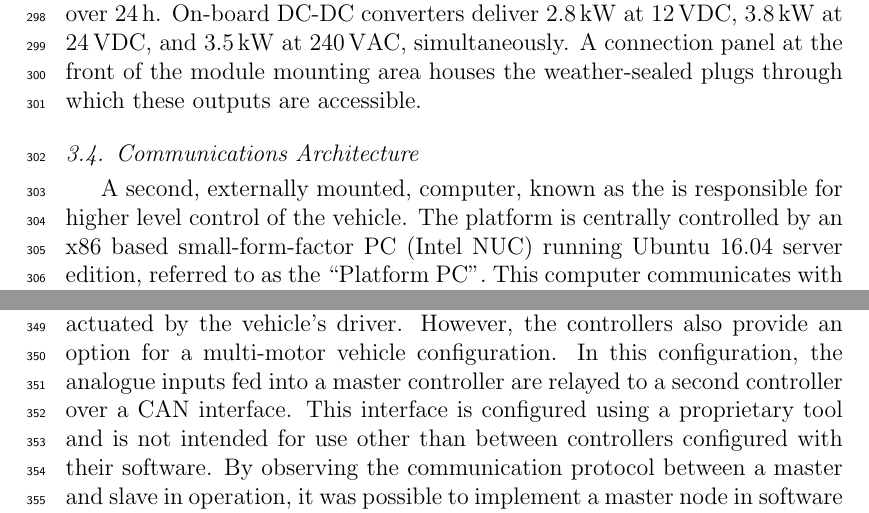
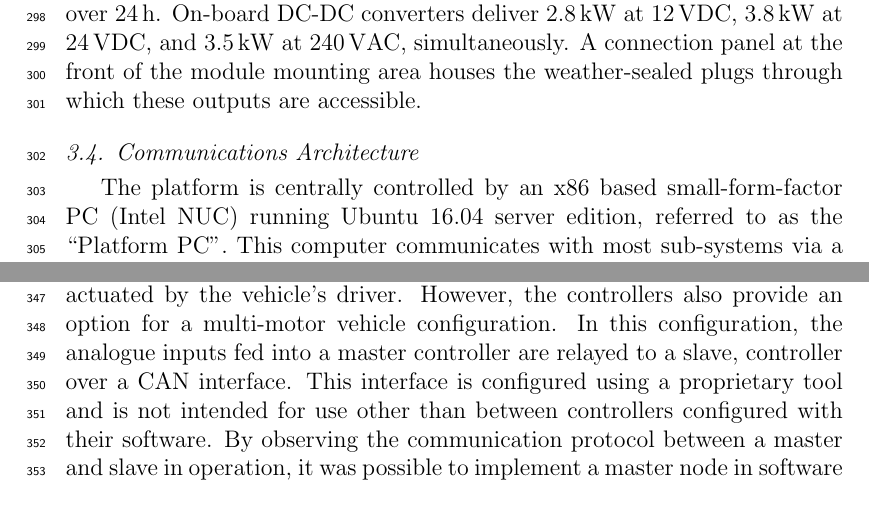
Before and after one commit to MarkHedleyJones/paper_autonomousPlatform, a LaTeX paper (elsarticle-template-5-harv.tex): two parts of pages 10 and 11 of 39, joined at a grey line, cut so that both start at the same text. Compiled offline with pdfLaTeX.

Commit message:
Removed extra sentance that I accidently pasted in

```diff
--- a/elsarticle-template-5-harv.tex
+++ b/elsarticle-template-5-harv.tex
@@ -386,7 +386,6 @@
             \label{fig:system_diagram}
         \end{figure}
 
-        A second, externally mounted, computer, known as the is responsible for higher level control of the vehicle.
         The platform is centrally controlled by an x86 based small-form-factor PC (Intel NUC) running Ubuntu 16.04 server edition, referred to as the ``Platform PC''.
         This computer communicates with most sub-systems via a CAN bus interfaced using a USB adaptor (IXXAT USB-to-CANV2).
 
@@ -416,7 +415,7 @@
         The manufacturer's configuration of the motor controllers require them to be interfaced using a combination of analogue and digital inputs.
         For example, the accelerator and steering inputs are controlled by potentiometers actuated by the vehicle's driver.
         However, the controllers also provide an option for a multi-motor vehicle configuration.
-        In this configuration, the analogue inputs fed into a master controller are relayed to a second controller over a CAN interface.
+        In this configuration, the analogue inputs fed into a master controller are relayed to a slave, controller over a CAN interface.
         This interface is configured using a proprietary tool and is not intended for use other than between controllers configured with their software.
         By observing the communication protocol between a master and slave in operation, it was possible to implement a master node in software that runs on the Platform PC.
         With this, all motor controllers on the platform are programmed as slave devices.
```
